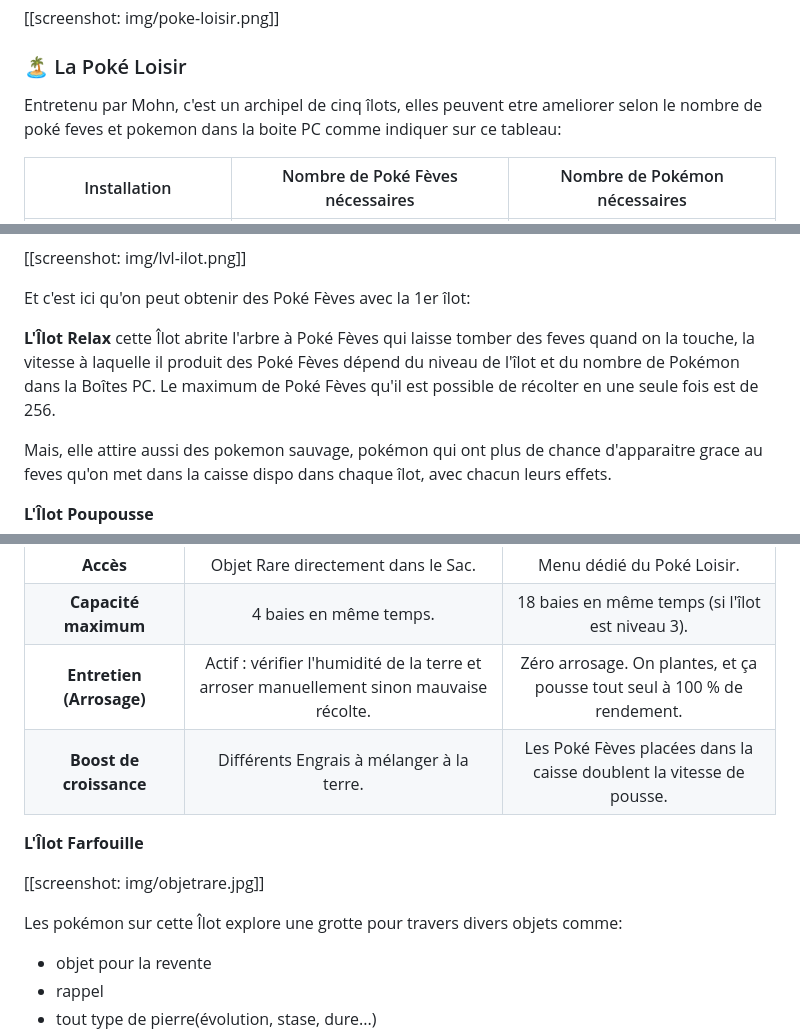
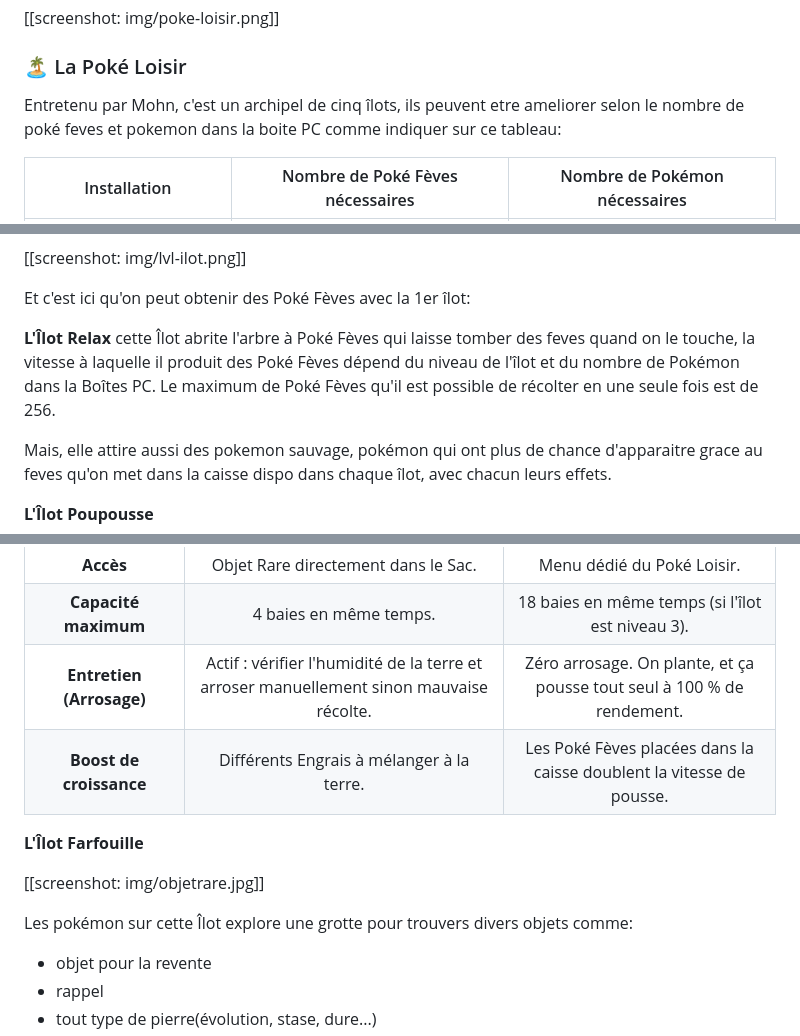
Before and after one commit to zwakss1/portfolio, a Markdown page: analyse-critique/Pokemon-USUL.md, 3 parts joined by grey strips. Rendered like a GitHub page.

```diff
--- a/analyse-critique/Pokemon-USUL.md
+++ b/analyse-critique/Pokemon-USUL.md
@@ -342,7 +342,7 @@ Je n'ai pas de problème avec le niveau 2, donner 20% d'exp en plus c'est bien,
 ### <span style="color: #34d399;">🏝️ La Poké Loisir</span>
 
 
-Entretenu par Mohn, c'est un archipel de cinq îlots, elles peuvent etre ameliorer selon le nombre de poké feves et pokemon dans la boite PC comme indiquer sur ce tableau:
+Entretenu par Mohn, c'est un archipel de cinq îlots, ils peuvent etre ameliorer selon le nombre de poké feves et pokemon dans la boite PC comme indiquer sur ce tableau:
 
 
 | Installation | Nombre de Poké Fèves nécessaires | Nombre de Pokémon nécessaires |
@@ -368,7 +368,7 @@ Entretenu par Mohn, c'est un archipel de cinq îlots, elles peuvent etre amelior
 
 Et c'est ici qu'on peut obtenir des Poké Fèves avec la 1er îlot:
 
-**L'Îlot Relax** cette Îlot abrite l'arbre à Poké Fèves qui laisse tomber des feves quand on la touche, la vitesse à laquelle il produit des Poké Fèves dépend du niveau de l'îlot et du nombre de Pokémon dans la Boîtes PC. Le maximum de Poké Fèves qu'il est possible de récolter en une seule fois est de 256.
+**L'Îlot Relax** cette Îlot abrite l'arbre à Poké Fèves qui laisse tomber des feves quand on le touche, la vitesse à laquelle il produit des Poké Fèves dépend du niveau de l'îlot et du nombre de Pokémon dans la Boîtes PC. Le maximum de Poké Fèves qu'il est possible de récolter en une seule fois est de 256.
 
 Mais, elle attire aussi des pokemon sauvage, pokémon qui ont plus de chance d'apparaitre grace au feves qu'on met dans la caisse dispo dans chaque îlot, avec chacun leurs effets.
 
@@ -383,14 +383,14 @@ Sur cette Iles un peu a l'instars du Plante-Baies (HGSS) mais avec des grosse am
 | :---: | :---: | :---: |
 | **Accès** | Objet Rare directement dans le Sac. | Menu dédié du Poké Loisir. |
 | **Capacité maximum** | 4 baies en même temps. | 18 baies en même temps (si l'îlot est niveau 3). |
-| **Entretien (Arrosage)** | Actif : vérifier l'humidité de la terre et arroser manuellement sinon mauvaise récolte. | Zéro arrosage. On plantes, et ça pousse tout seul à 100 % de rendement. |
+| **Entretien (Arrosage)** | Actif : vérifier l'humidité de la terre et arroser manuellement sinon mauvaise récolte. | Zéro arrosage. On plante, et ça pousse tout seul à 100 % de rendement. |
 | **Boost de croissance** | Différents Engrais à mélanger à la terre. | Les Poké Fèves placées dans la caisse doublent la vitesse de pousse. |
 
 **L'Îlot Farfouille**
 
 [[screenshot: img/objetrare.jpg]]
 
-Les pokémon sur cette Îlot explore une grotte pour travers divers objets comme:
+Les pokémon sur cette Îlot explore une grotte pour trouvers divers objets comme:
 
 - objet pour la revente
 - rappel
```
Also changed, not shown: other parts of analyse-critique/Pokemon-USUL.md (+1 -1 lines), analyse-critique/sonic-with-me.md (+4 -4 lines).
